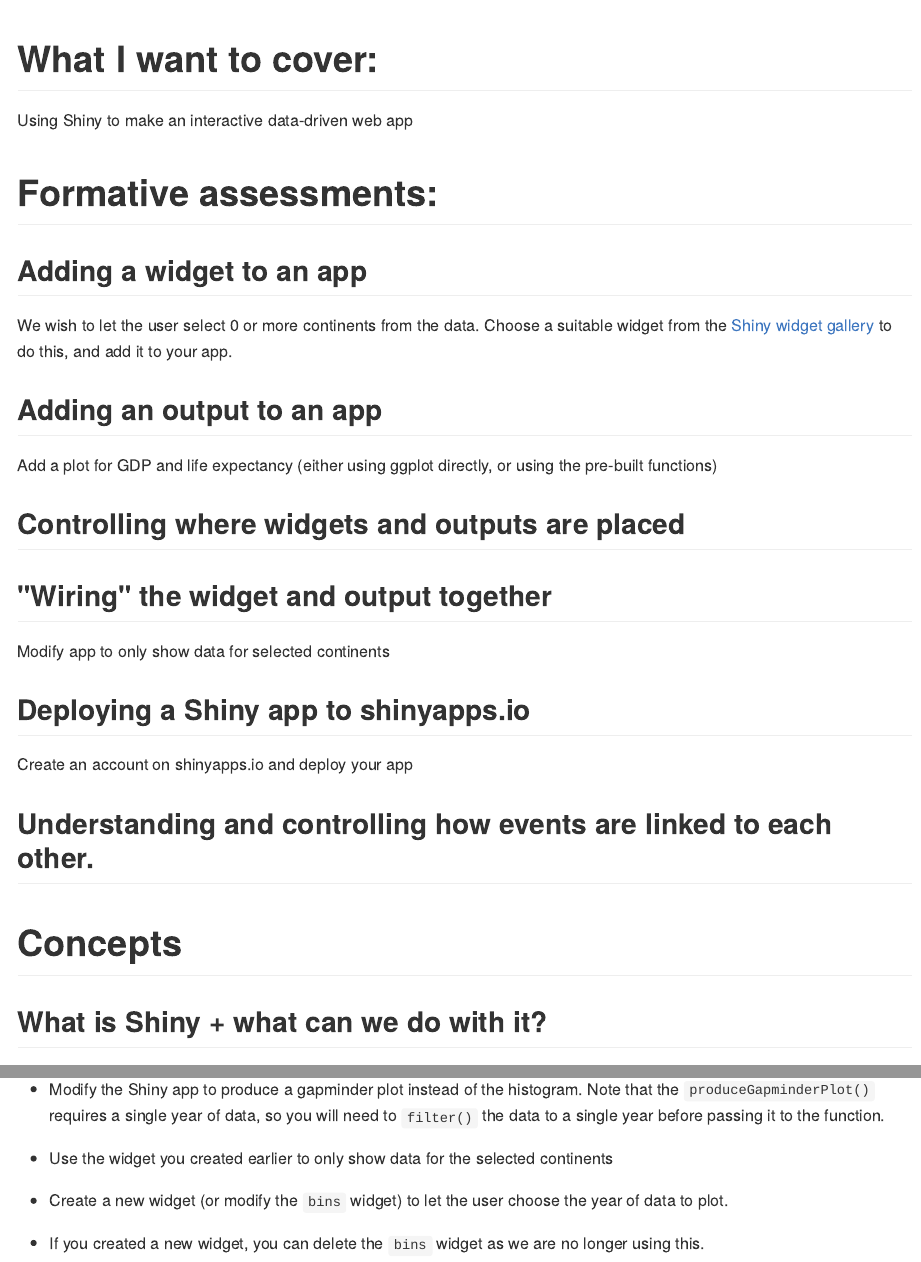
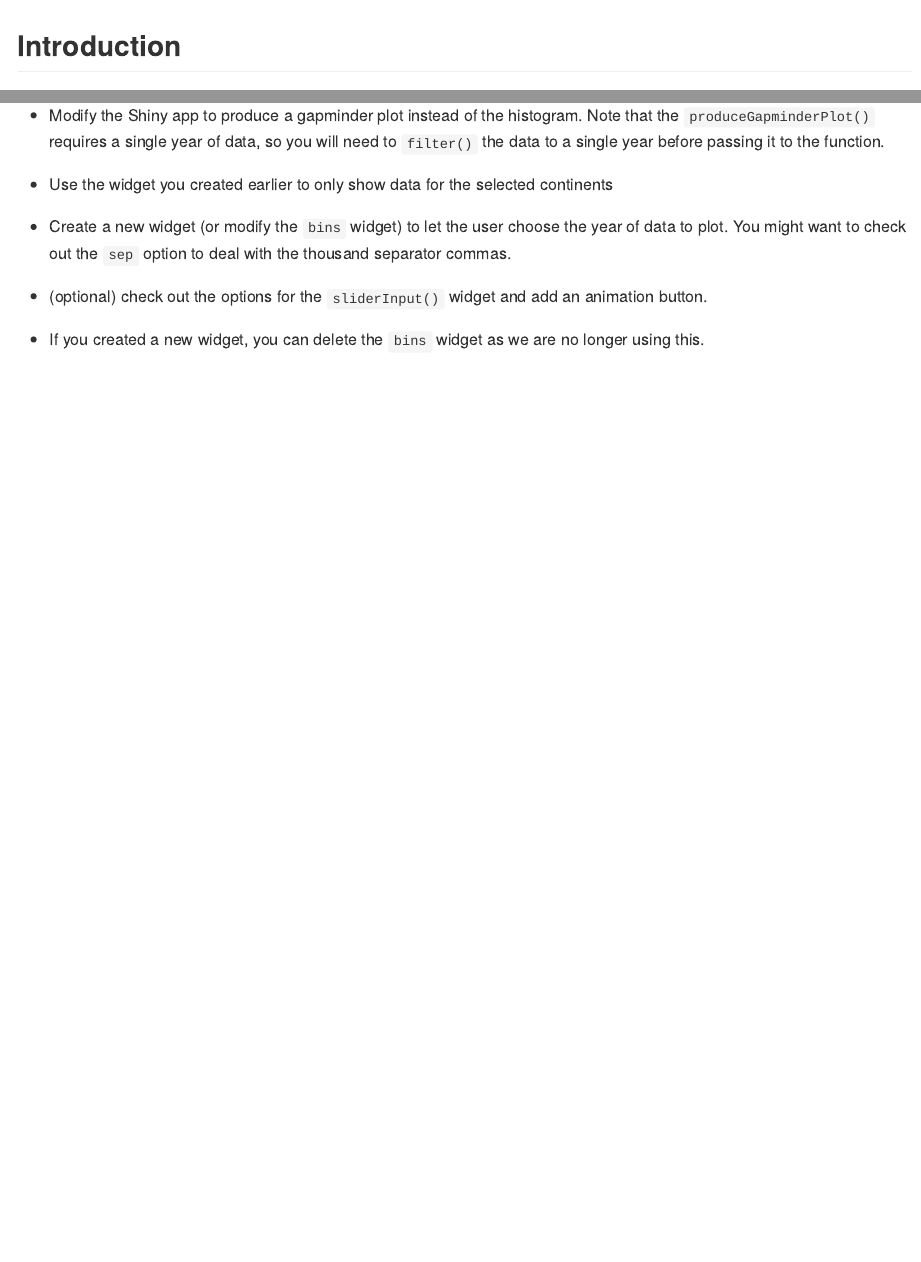
Before and after one commit to UoMResearchIT/r-shiny-course, an R Markdown document (courseNotes.Rmd): the page in a window 1100 px wide, from its top, and a second part further down, joined at a grey line. The pictures show the output file courseNotes.md that the author committed with the source, drawn offline in the style of GitHub.

Commit message:
Remove notes to self at start

````diff
--- a/courseNotes.Rmd
+++ b/courseNotes.Rmd
@@ -8,37 +8,7 @@ knitr::opts_chunk$set(echo = TRUE)
 ```
 
 
-# What I want to cover:
-
-Using Shiny to make an interactive data-driven web app
-
-# Formative assessments:
-
-## Adding a widget to an app
-
-We wish to let the user select 0 or more continents from the data.  Choose a suitable widget from the [Shiny widget gallery](https://shiny.rstudio.com/gallery/widget-gallery.html) to do this, and add it to your app.
-
-## Adding an output to an app
-
-Add a plot for GDP and life expectancy (either using ggplot directly, or using the pre-built functions)
-
-## Controlling where widgets and outputs are placed
-
-## "Wiring" the widget and output together
-
-Modify app to only show data for selected continents
-
-## Deploying a Shiny app to shinyapps.io
-
-Create an account on shinyapps.io and deploy your app
-
-## Understanding and controlling how events are linked to each other.
-
-
-
-# Concepts
-
-## What is Shiny + what can we do with it?
+## Introduction
 
 Shiny lets us build interactive web apps, using R.   This means we can use (pretty much) all of R's extensive (and extensible) data analysis and visualisation features in our app.  Essentially, we can take almost any analysis we've done in R, and then make it interactive.   We can run our apps locally, within R Studio (this is what we'll do most of today), make them standalone, either by deploying them to a [Shiny Server](https://www.rstudio.com/products/shiny/shiny-server/), or to a hosting service, such as https://shinyapps.io (we'll do this today), or even including them in a Markdown document.
 
@@ -209,7 +179,9 @@ The example app doesn't load any external data or functions (The `faithful` data
 
 * Use the widget you created earlier to only show data for the selected continents
 
-* Create a new widget (or modify the `bins` widget) to let the user choose the year of data to plot.
+* Create a new widget (or modify the `bins` widget) to let the user choose the year of data to plot. You might want to check out the `sep` option to deal with the thousand separator commas.
+
+* (optional) check out the options for the `sliderInput()` widget and add an animation button.
 
 * If you created a new widget, you can delete the `bins` widget as we are no longer using this.
 
````
Also changed, not shown: courseNotes.md.
